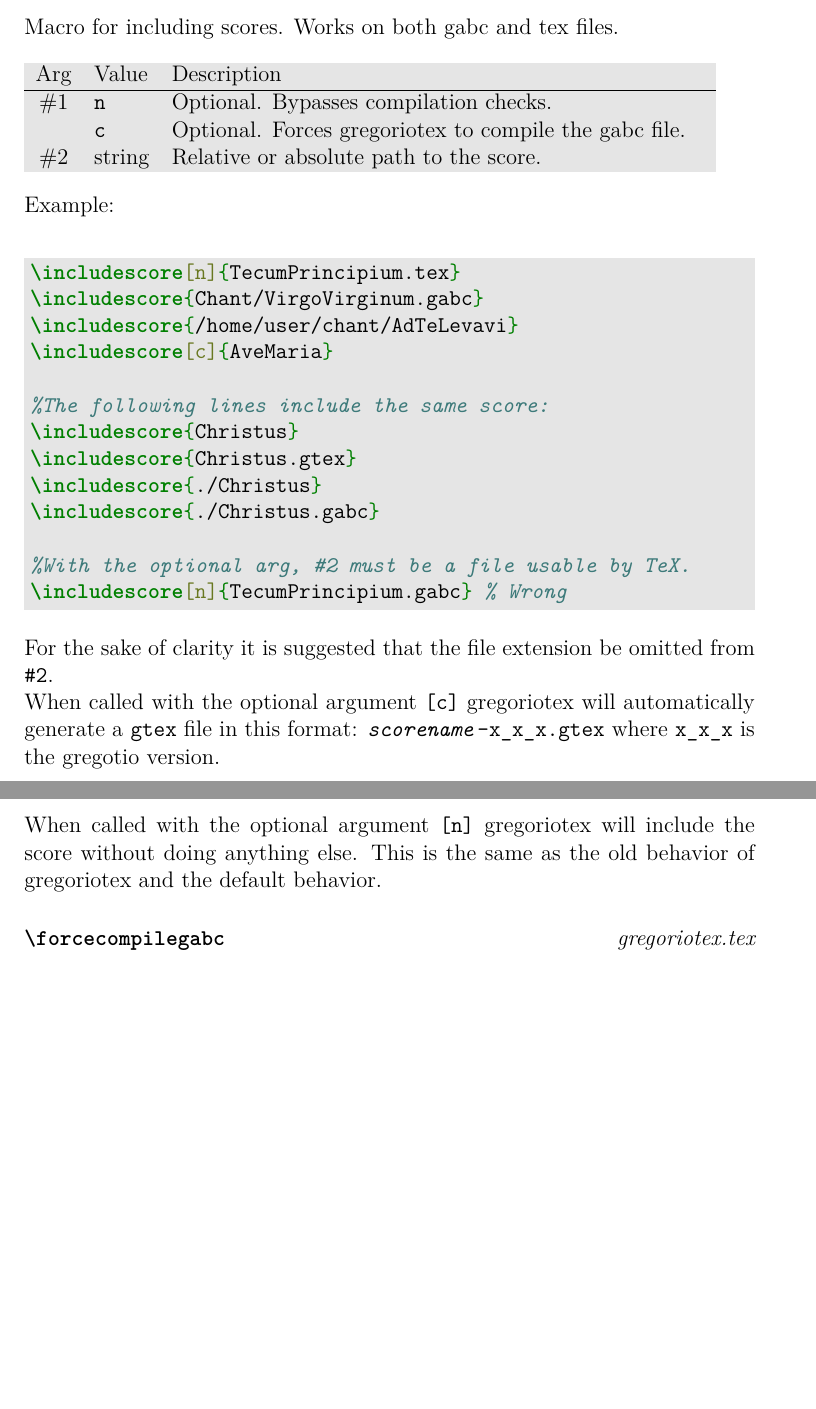
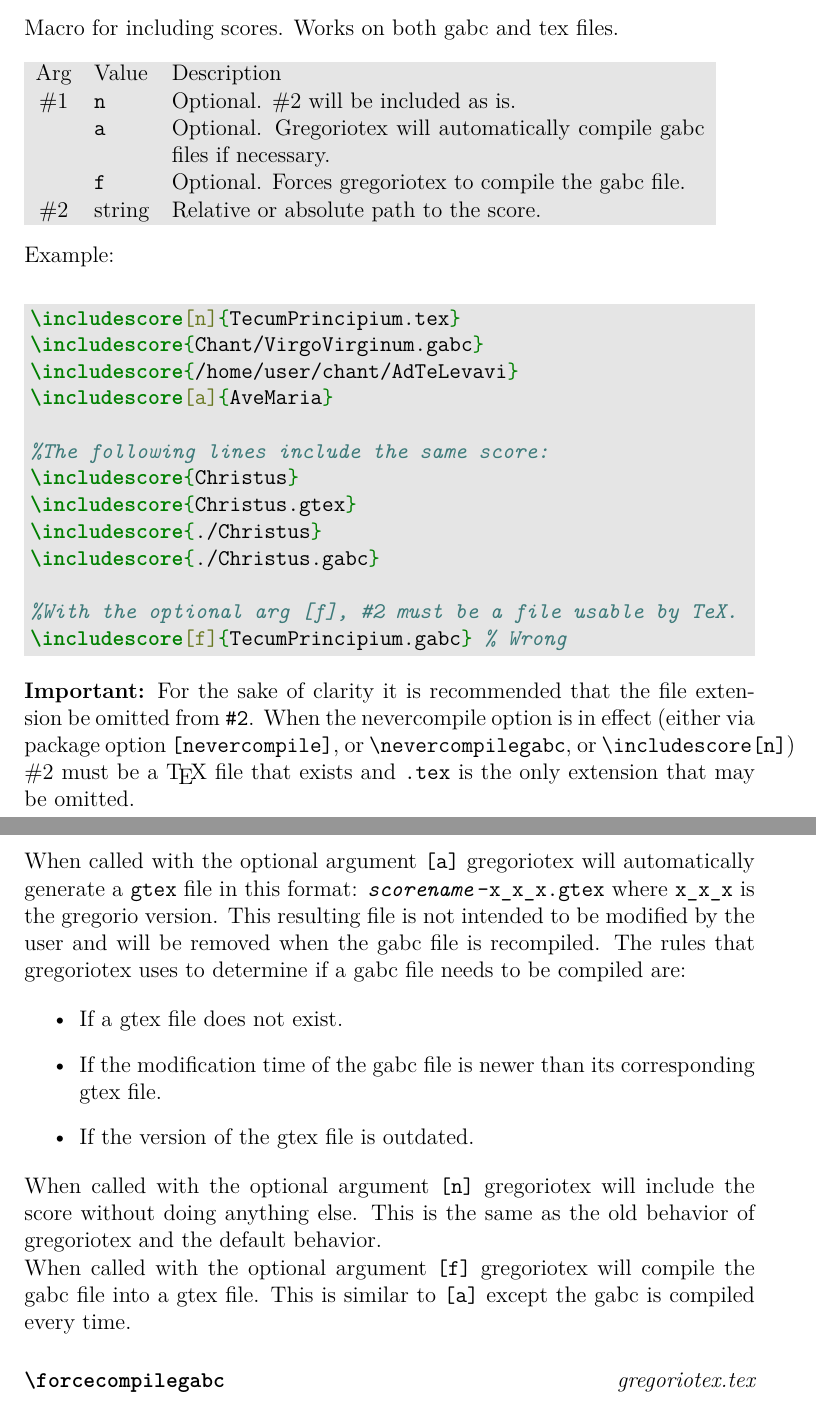
Before and after one commit to gregorio-project/gregorio, a LaTeX document (doc/UserManual.tex, which reads doc/Command_Index_User.tex): two parts of pages 3 and 4 of 32 before the commit and two parts of pages 3 and 4 of 33 after it, joined at a grey line, cut so that both start at the same text, the shorter picture padded with empty space. Compiled offline with pdfLaTeX.

Commit message:
Further updates to docs on `\includescore`
Addresses changes in: 7206441e4c594ccdbe742f127f3220f3bae75f47

Namely the [a,f,n] optional arguments to `\includescore`.

```diff
--- a/doc/Command_Index_User.tex
+++ b/doc/Command_Index_User.tex
@@ -41,8 +43,9 @@ In general, commands should not be modified.  Exceptions are noted below.
 Macro for including scores.  Works on both gabc and tex files.
 
 \begin{argtable}
-  \#1 & \texttt{n} & Optional. Bypasses compilation checks.\\
-      & \texttt{c} & Optional. Forces gregoriotex to compile the gabc file.\\
+  \#1 & \texttt{n} & Optional. \#2 will be included as is. \\
+      & \texttt{a} & Optional. Gregoriotex will automatically compile gabc files if necessary.\\
+      & \texttt{f} & Optional. Forces gregoriotex to compile the gabc file.\\
   \#2 & string & Relative or absolute path to the score.\\
 \end{argtable}
 
@@ -51,7 +54,7 @@ Example:\par\medskip
   \includescore[n]{TecumPrincipium.tex}
   \includescore{Chant/VirgoVirginum.gabc}
   \includescore{/home/user/chant/AdTeLevavi}
-  \includescore[c]{AveMaria}
+  \includescore[a]{AveMaria}
 
   %The following lines include the same score:
   \includescore{Christus}
@@ -59,21 +62,39 @@ Example:\par\medskip
   \includescore{./Christus}
   \includescore{./Christus.gabc}
 
-  %With the optional arg, #2 must be a file usable by TeX.
-  \includescore[n]{TecumPrincipium.gabc} % Wrong
+  %With the optional arg [f], #2 must be a file usable by TeX.
+  \includescore[f]{TecumPrincipium.gabc} % Wrong
 \end{latexcode}
 
-For the sake of clarity it is suggested that the file extension be
-omitted from \texttt{\#2}.
+\textbf{Important:} For the sake of clarity it is recommended that the
+file extension be omitted from \texttt{\#2}. When the nevercompile
+option is in effect (either via package option
+\texttt{[nevercompile]}, or \verb=\nevercompilegabc=, or
+\verb=\includescore[n]=) \#2 must be a \TeX\ file that exists and
+\texttt{.tex} is the only extension that may be omitted.
 
-When called with the optional argument \texttt{[c]} gregoriotex will
+When called with the optional argument \texttt{[a]} gregoriotex will
 automatically generate a \texttt{gtex} file in this format:
 \texttt{\textit{scorename}-x\_x\_x.gtex} where \texttt{x\_x\_x} is the
-gregotio version.
+gregorio version. This resulting file is not intended to be modified
+by the user and will be removed when the gabc file is recompiled. The
+rules that gregoriotex uses to determine if a gabc file needs to be
+compiled are:
+
+\begin{itemize}
+\item If a gtex file does not exist.
+\item If the modification time of the gabc file is newer than its
+  corresponding gtex file.
+\item If the version of the gtex file is outdated.
+\end{itemize}
 
 When called with the optional argument \texttt{[n]} gregoriotex will
 include the score without doing anything else. This is the same as the
 old behavior of gregoriotex and the default behavior.
+
+When called with the optional argument \texttt{[f]} gregoriotex will
+compile the gabc file into a gtex file. This is similar to
+\texttt{[a]} except the gabc is compiled every time.
 
 \macroname{\textbackslash forcecompilegabc}{gregoriotex.tex} A switch
 to change the behavior of the way gregoriotex includes scores. When
```
Also changed, not shown: doc/Command_Index_internal.tex (+9 -3 lines), doc/UserManual.pdf, doc/Command_Index_User.tex (18 more changed lines).
